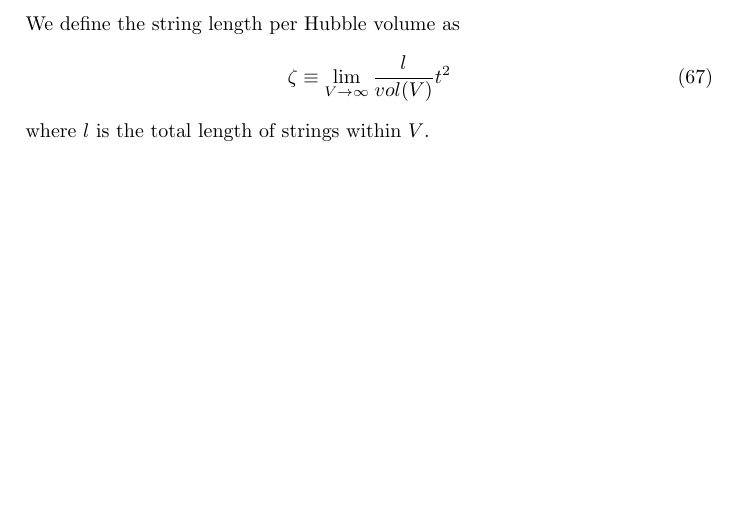
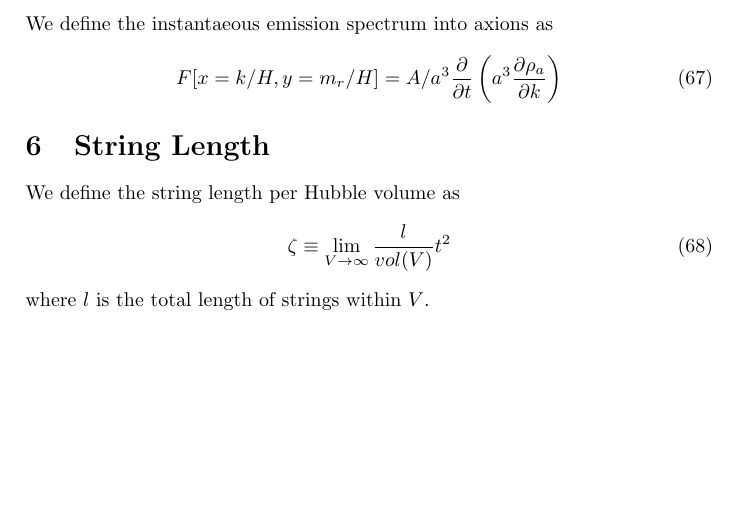
Before and after one commit to anna-jana/cosmic-strings-sim, a LaTeX document (doc/doc.tex): part of page 6 of 7, cut at the place of the change. Compiled offline with pdfLaTeX.

```diff
--- a/doc/doc.tex
+++ b/doc/doc.tex
@@ -321,6 +321,12 @@
     \item Compute $\hat{P}(k)$ using $M^{-1}(k, k')$ and $\tilde{P}(k)$
 \end{enumerate}
 
+\section{Instantaneous Emission Spectrum}
+We define the instantaeous emission spectrum into axions as
+\begin{equation}
+    F[x = k / H, y = m_r / H] = A / a^3 \frac{\partial}{\partial t} \left( a^3 \frac{\partial \rho_a}{\partial k} \right)
+\end{equation}
+
 \section{String Length}
 
 We define the string length per Hubble volume as
```
Also changed, not shown: Project.toml (+3 -0 lines), 4 other files.
